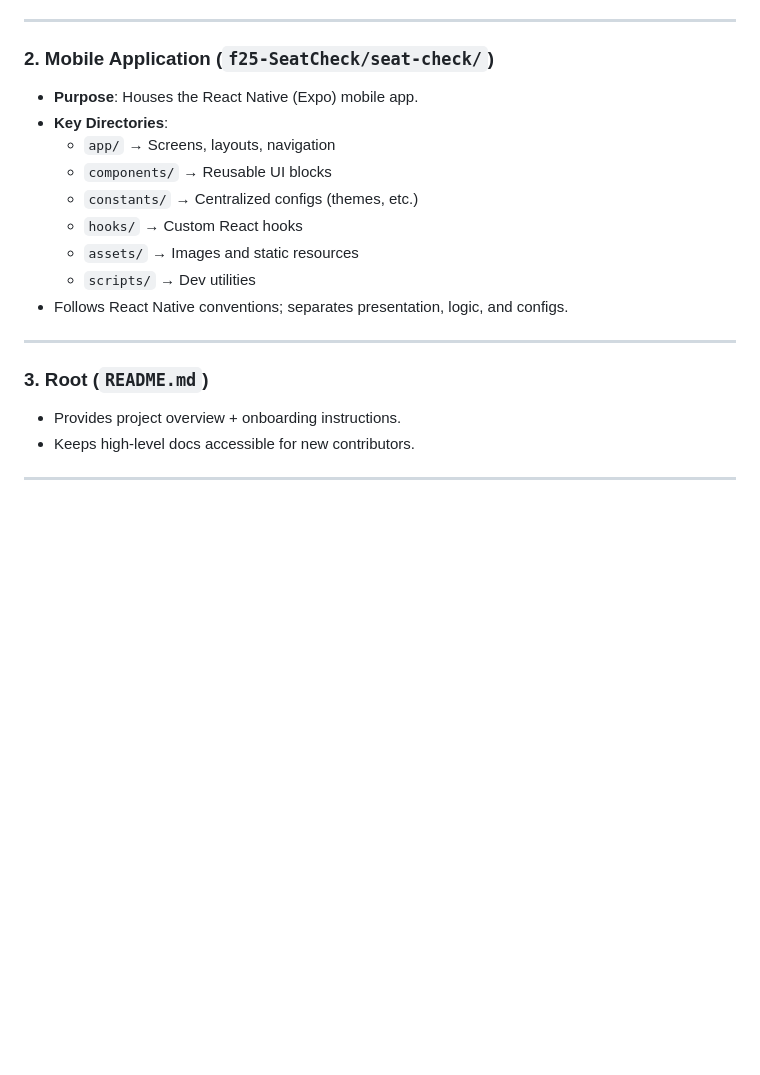
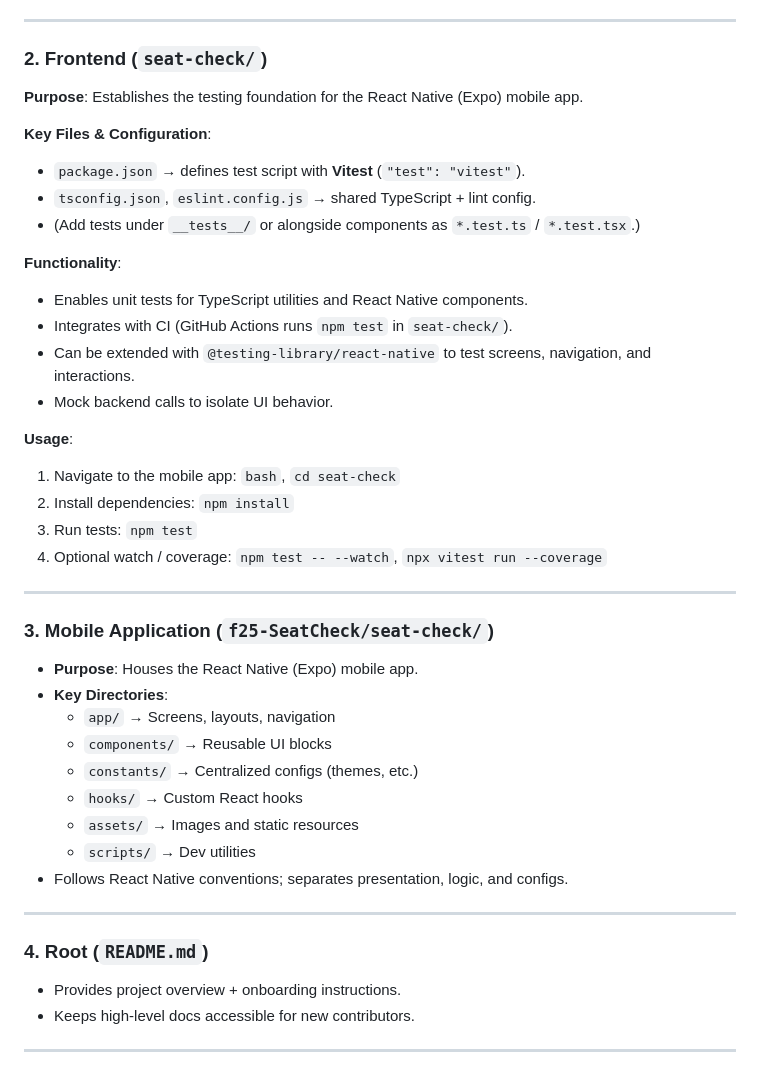
Before and after one commit to yale-swe/f25-SeatCheck, a Markdown page: README.md, the part around the change. Drawn GitHub-style; blank space fills up the shorter version.

```diff
--- a/README.md
+++ b/README.md
@@ -90,7 +90,30 @@ This README documents our chosen tech stack, repo structure, setup instructions,
 
 ---
 
-### 2. **Mobile Application (`f25-SeatCheck/seat-check/`)**
+### 2. **Frontend (`seat-check/`)**
+
+**Purpose**: Establishes the testing foundation for the React Native (Expo) mobile app.
+
+**Key Files & Configuration**:
+- `package.json` → defines test script with **Vitest** (`"test": "vitest"`).
+- `tsconfig.json`, `eslint.config.js` → shared TypeScript + lint config.
+- (Add tests under `__tests__/` or alongside components as `*.test.ts` / `*.test.tsx`.)
+
+**Functionality**:
+- Enables unit tests for TypeScript utilities and React Native components.
+- Integrates with CI (GitHub Actions runs `npm test` in `seat-check/`).
+- Can be extended with `@testing-library/react-native` to test screens, navigation, and interactions.
+- Mock backend calls to isolate UI behavior.
+
+**Usage**:
+1. Navigate to the mobile app: `bash`, `cd seat-check`
+2. Install dependencies: `npm install`
+3. Run tests: `npm test`
+4. Optional watch / coverage: `npm test -- --watch`, `npx vitest run --coverage`
+
+---
+
+### 3. **Mobile Application (`f25-SeatCheck/seat-check/`)**
 - **Purpose**: Houses the React Native (Expo) mobile app.
 - **Key Directories**:
   - `app/` → Screens, layouts, navigation
@@ -103,7 +126,7 @@ This README documents our chosen tech stack, repo structure, setup instructions,
 
 ---
 
-### 3. **Root (`README.md`)**
+### 4. **Root (`README.md`)**
 - Provides project overview + onboarding instructions.
 - Keeps high-level docs accessible for new contributors.
 ---
```
